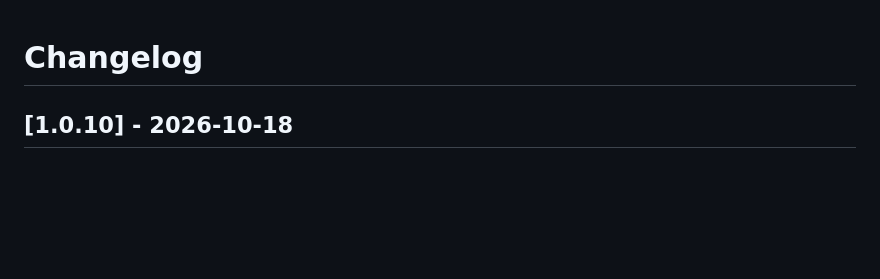
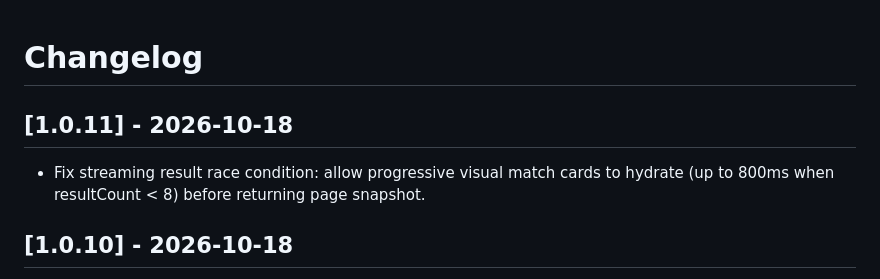
Before and after one commit to arslanbasharat-o-o/Google-Lens-API, a Markdown page: CHANGELOG.md, the part around the change. GitHub-like rendering; blank space fills up the shorter version.

Commit message:
release notes v1.0.11

```diff
--- a/CHANGELOG.md
+++ b/CHANGELOG.md
@@ -1,4 +1,8 @@
 # Changelog
+
+## [1.0.11] - 2026-10-18
+
+- Fix streaming result race condition: allow progressive visual match cards to hydrate (up to 800ms when resultCount < 8) before returning page snapshot.
 
 ## [1.0.10] - 2026-10-18
 
```
